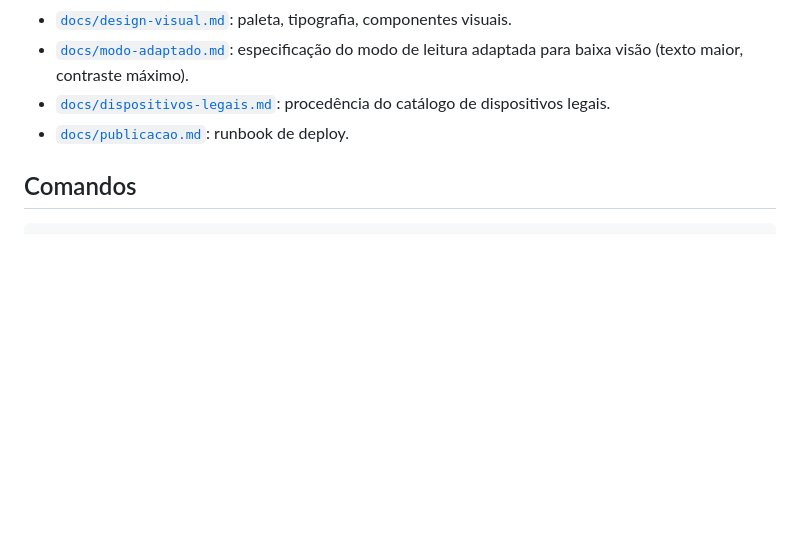
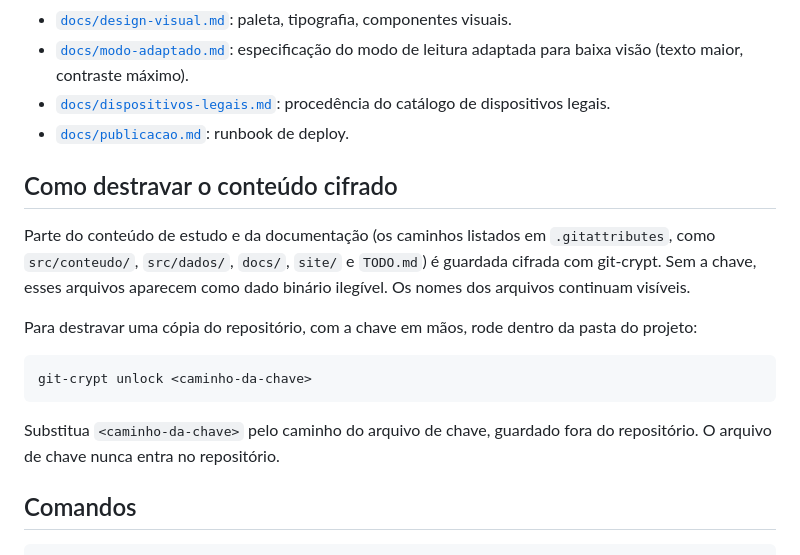
Before and after one commit to petrinhu/direito2026, a Markdown page: README.md, the part around the change. GitHub-like rendering; blank space fills up the shorter version.

Commit message:
docs: explica como destravar o conteúdo cifrado
Acrescenta ao README a seção de como destravar o conteúdo cifrado com a
chave, só com o comando, sem a chave e sem o caminho real da chave.

Ref: LU-F1.1

Co-Authored-By: Claude Haiku 5.5 <noreply@anthropic.com>
Claude-Session: https://claude.ai/code/session_01Ptkr6G8WMxd2Ex2k4LofUE

````diff
--- a/README.md
+++ b/README.md
@@ -13,6 +13,18 @@ Este README é o hub: aponta para a documentação, não a repete.
 - [`docs/modo-adaptado.md`](docs/modo-adaptado.md): especificação do modo de leitura adaptada para baixa visão (texto maior, contraste máximo).
 - [`docs/dispositivos-legais.md`](docs/dispositivos-legais.md): procedência do catálogo de dispositivos legais.
 - [`docs/publicacao.md`](docs/publicacao.md): runbook de deploy.
+
+## Como destravar o conteúdo cifrado
+
+Parte do conteúdo de estudo e da documentação (os caminhos listados em `.gitattributes`, como `src/conteudo/`, `src/dados/`, `docs/`, `site/` e `TODO.md`) é guardada cifrada com git-crypt. Sem a chave, esses arquivos aparecem como dado binário ilegível. Os nomes dos arquivos continuam visíveis.
+
+Para destravar uma cópia do repositório, com a chave em mãos, rode dentro da pasta do projeto:
+
+```bash
+git-crypt unlock <caminho-da-chave>
+```
+
+Substitua `<caminho-da-chave>` pelo caminho do arquivo de chave, guardado fora do repositório. O arquivo de chave nunca entra no repositório.
 
 ## Comandos
 
````
